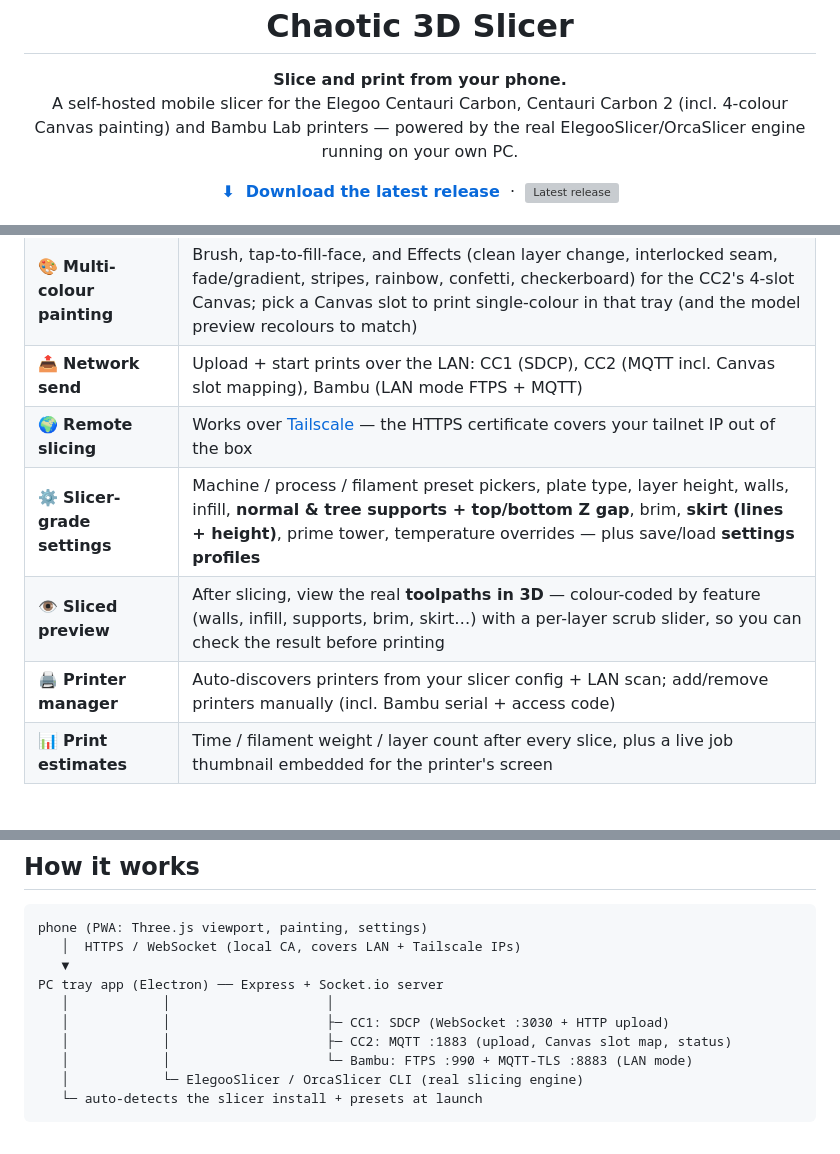
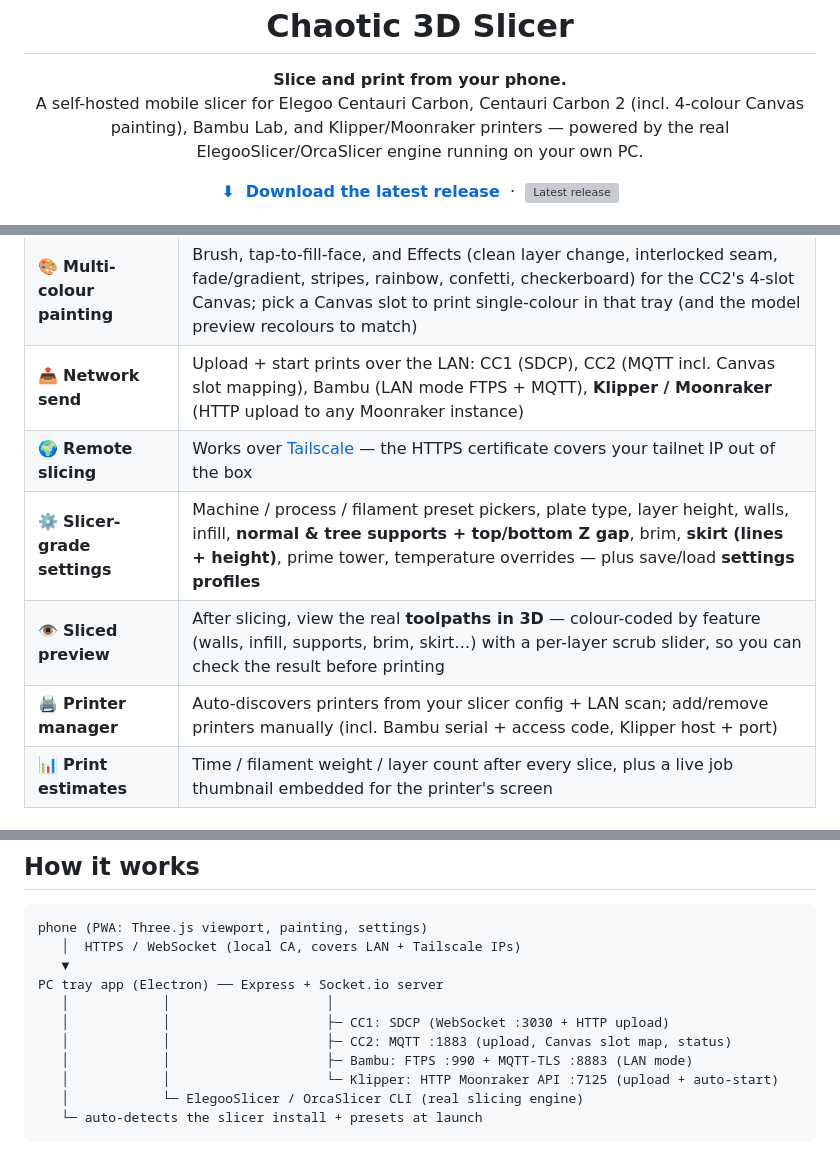
Before and after one commit to Dracon420/chaotic-3d-slicer, a Markdown page: README.md, 3 parts joined by grey strips. Drawn GitHub-style; grey boxes are pictures that could not be loaded.

Commit message:
docs: update README for v1.3.0 Klipper support
Add Klipper/Moonraker to the features table, printer compatibility table,
architecture diagram, and UI walkthrough.

Co-Authored-By: Claude Sonnet 4.6 <noreply@anthropic.com>

````diff
--- a/README.md
+++ b/README.md
@@ -6,7 +6,7 @@
 
 <p align="center">
   <b>Slice and print from your phone.</b><br/>
-  A self-hosted mobile slicer for the Elegoo Centauri Carbon, Centauri Carbon&nbsp;2 (incl. 4-colour Canvas painting) and Bambu&nbsp;Lab printers — powered by the real ElegooSlicer/OrcaSlicer engine running on your own PC.
+  A self-hosted mobile slicer for Elegoo Centauri Carbon, Centauri Carbon&nbsp;2 (incl. 4-colour Canvas painting), Bambu&nbsp;Lab, and Klipper/Moonraker printers — powered by the real ElegooSlicer/OrcaSlicer engine running on your own PC.
 </p>
 
 <p align="center">
@@ -33,11 +33,11 @@ the other side of the world over Tailscale.
 | 📱 **Installable phone app** | A PWA with its own home-screen icon, full-screen, no address bar (trusted local HTTPS included) |
 | 🧩 **Multi-object editor** | Put several models on one bed — add, clone, remove, **auto-arrange**, **tap a part to select it and drag it to position** (like a desktop slicer), with per-part move / rotate / scale |
 | 🎨 **Multi-colour painting** | Brush, tap-to-fill-face, and Effects (clean layer change, interlocked seam, fade/gradient, stripes, rainbow, confetti, checkerboard) for the CC2's 4-slot Canvas; pick a Canvas slot to print single-colour in that tray (and the model preview recolours to match) |
-| 📤 **Network send** | Upload + start prints over the LAN: CC1 (SDCP), CC2 (MQTT incl. Canvas slot mapping), Bambu (LAN mode FTPS + MQTT) |
+| 📤 **Network send** | Upload + start prints over the LAN: CC1 (SDCP), CC2 (MQTT incl. Canvas slot mapping), Bambu (LAN mode FTPS + MQTT), **Klipper / Moonraker** (HTTP upload to any Moonraker instance) |
 | 🌍 **Remote slicing** | Works over [Tailscale](https://tailscale.com) — the HTTPS certificate covers your tailnet IP out of the box |
 | ⚙️ **Slicer-grade settings** | Machine / process / filament preset pickers, plate type, layer height, walls, infill, **normal & tree supports + top/bottom Z gap**, brim, **skirt (lines + height)**, prime tower, temperature overrides — plus save/load **settings profiles** |
 | 👁 **Sliced preview** | After slicing, view the real **toolpaths in 3D** — colour-coded by feature (walls, infill, supports, brim, skirt…) with a per-layer scrub slider, so you can check the result before printing |
-| 🖨 **Printer manager** | Auto-discovers printers from your slicer config + LAN scan; add/remove printers manually (incl. Bambu serial + access code) |
+| 🖨 **Printer manager** | Auto-discovers printers from your slicer config + LAN scan; add/remove printers manually (incl. Bambu serial + access code, Klipper host + port) |
 | 📊 **Print estimates** | Time / filament weight / layer count after every slice, plus a live job thumbnail embedded for the printer's screen |
 
 ### Supported printers
@@ -139,7 +140,8 @@ PC tray app (Electron) ── Express + Socket.io server
    │            │                    │
    │            │                    ├─ CC1: SDCP (WebSocket :3030 + HTTP upload)
    │            │                    ├─ CC2: MQTT :1883 (upload, Canvas slot map, status)
-   │            │                    └─ Bambu: FTPS :990 + MQTT-TLS :8883 (LAN mode)
+   │            │                    ├─ Bambu: FTPS :990 + MQTT-TLS :8883 (LAN mode)
+   │            │                    └─ Klipper: HTTP Moonraker API :7125 (upload + auto-start)
    │            └─ ElegooSlicer / OrcaSlicer CLI (real slicing engine)
    └─ auto-detects the slicer install + presets at launch
 ```
````
Also changed, not shown: other parts of README.md (+2 -1 lines).
